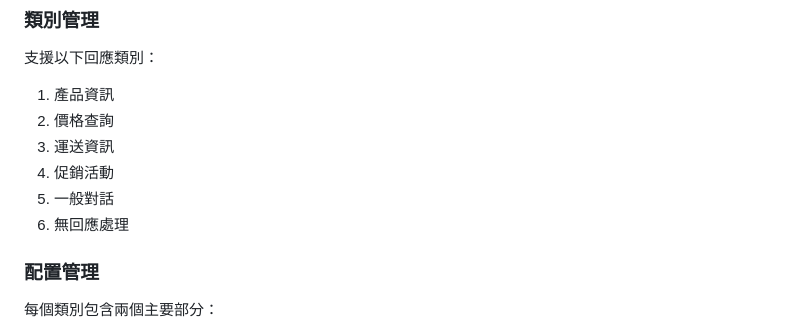
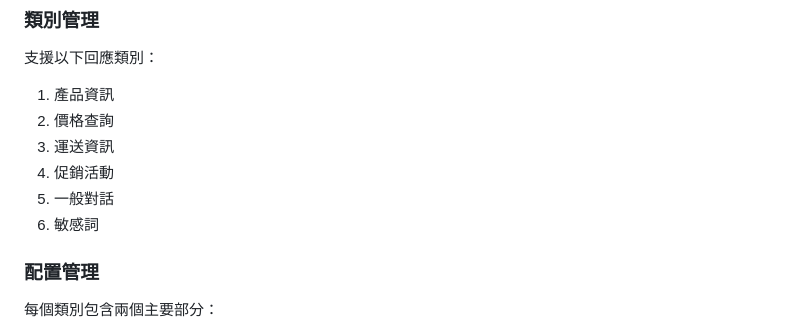
Before and after one commit to sw629241/line-bot, a Markdown page: README.md, the part around the change. GitHub-like rendering.

Commit message:
docs: update terminology in documentation
- Change '閒聊' to '一般對話'
- Change '無回應處理' to '敏感詞'
- Update config examples to use new terminology

```diff
--- a/README.md
+++ b/README.md
@@ -114,7 +114,7 @@ NODE_ENV=production
 3. 運送資訊
 4. 促銷活動
 5. 一般對話
-6. 無回應處理
+6. 敏感詞
 
 ### 配置管理
 每個類別包含兩個主要部分：
```
Also changed, not shown: PROJECT_CONFIG.md (+2 -2 lines).
